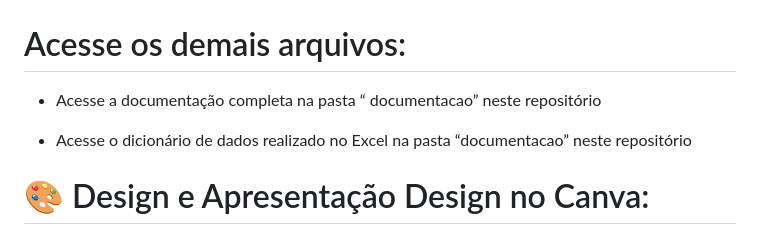
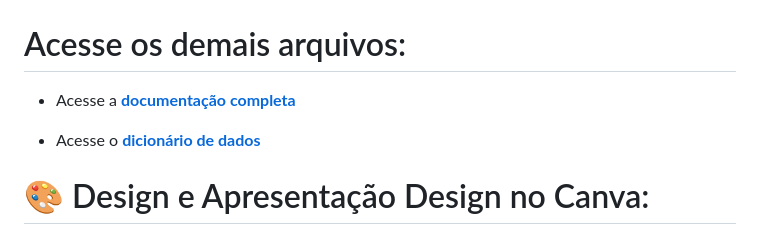
Before and after one commit to dudamarrtiins/clinica-arco-iris, a Markdown page: README.md, the part around one of its changes. Drawn GitHub-style.

```diff
--- a/README.md
+++ b/README.md
@@ -188,9 +190,9 @@ erDiagram
 
 # Acesse os demais arquivos:
 
-- Acesse a documentação completa na pasta “ documentacao” neste repositório
+- Acesse a [**documentação completa**](documentacao/documentacao.md)
 
- -  Acesse o dicionário de dados realizado no Excel na pasta “documentacao” neste repositório
+ -  Acesse o [**dicionário de dados**](documentacao/banco_de_dados/dicionario_dados_arcoires.xlsx)
 
 
 # 🎨 Design e Apresentação Design no Canva:
```
Also changed, not shown: other parts of README.md (+11 -9 lines).
